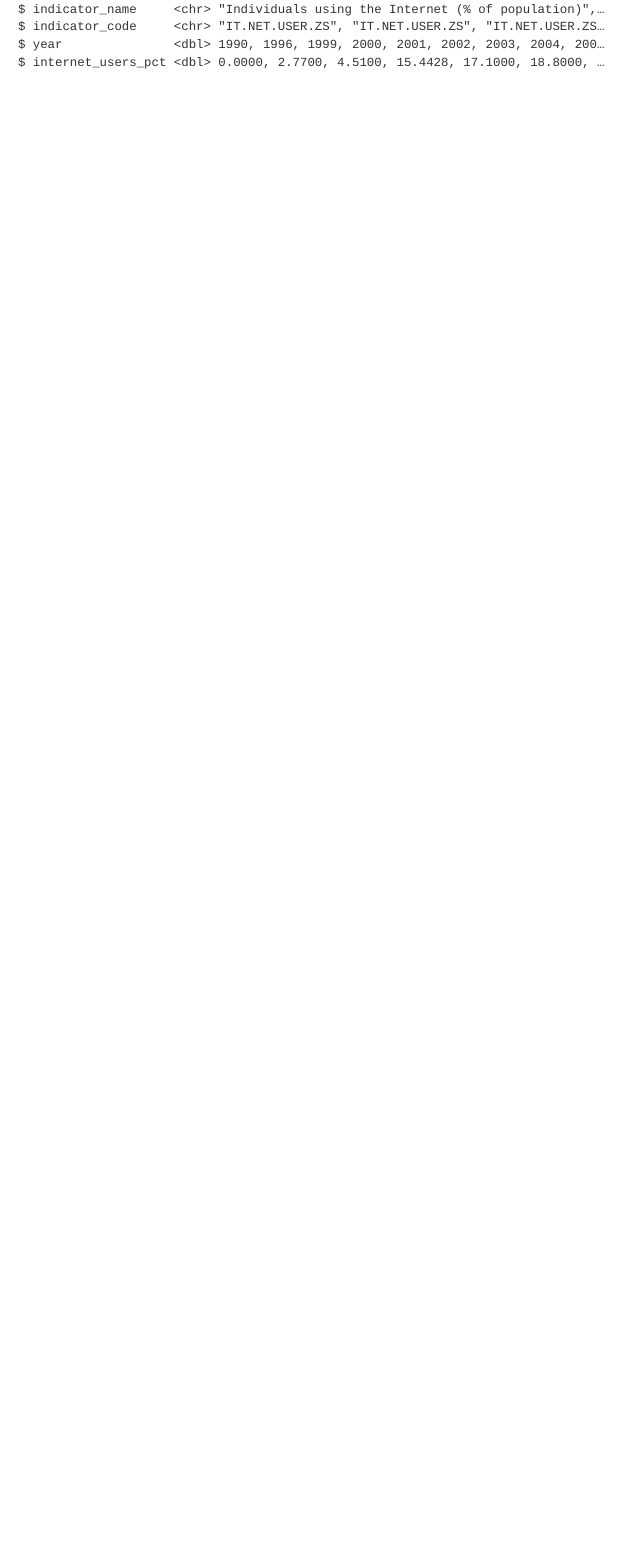
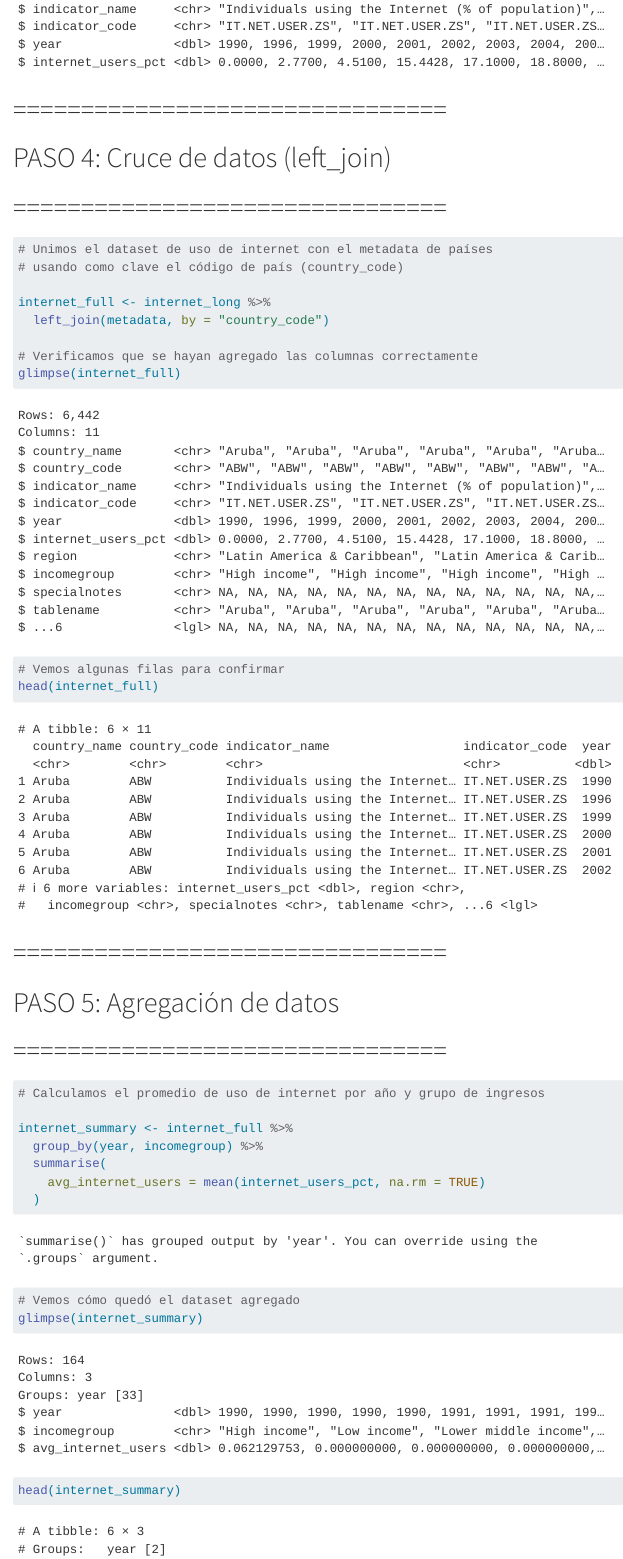
Before and after one commit to pazuaga/MVDAzuagaPalomaTPs, a Quarto document (TP1/NOTEBOOKS/UsoDeInternetMundial.qmd): the page in a window 1100 px wide, from 5670 px down. Rendered offline with R 4.5, knitr and Pandoc in place of Quarto, with nearby package versions.

Commit message:
Join de datos con metadata de regiones e ingresos

````diff
--- a/TP1/NOTEBOOKS/UsoDeInternetMundial.qmd
+++ b/TP1/NOTEBOOKS/UsoDeInternetMundial.qmd
@@ -125,3 +125,42 @@ internet_long <- internet_long %>%
 head(internet_long)
 glimpse(internet_long)
 ```
+
+# ================================
+
+# PASO 4: Cruce de datos (left_join)
+
+# ================================
+
+```{r}
+# Unimos el dataset de uso de internet con el metadata de países
+# usando como clave el código de país (country_code)
+
+internet_full <- internet_long %>%
+  left_join(metadata, by = "country_code")
+
+# Verificamos que se hayan agregado las columnas correctamente
+glimpse(internet_full)
+
+# Vemos algunas filas para confirmar
+head(internet_full)
+```
+
+# ================================
+
+# PASO 5: Agregación de datos
+
+# ================================
+
+```{r}
+# Calculamos el promedio de uso de internet por año y grupo de ingresos
+
+internet_summary <- internet_full %>%
+  group_by(year, incomegroup) %>%
+  summarise(
+    avg_internet_users = mean(internet_users_pct, na.rm = TRUE)
+  )
+
+# Vemos cómo quedó el dataset agregado
+glimpse(internet_summary)
+head(internet_summary)
````
Also changed, not shown: TP1/NOTEBOOKS/UsoDeInternetMundial.qmd (21 more changed lines).
